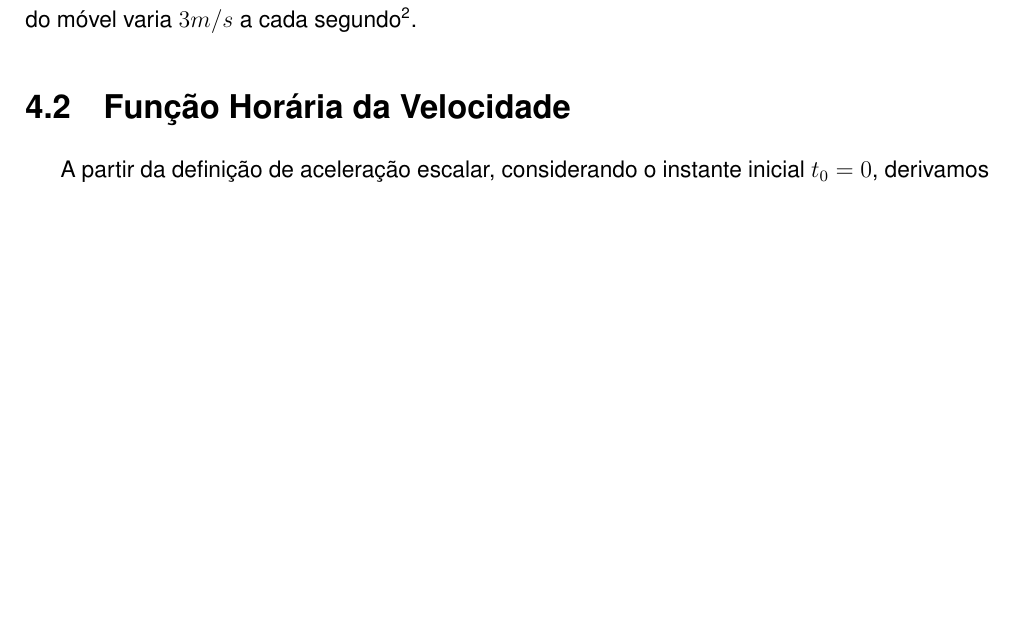
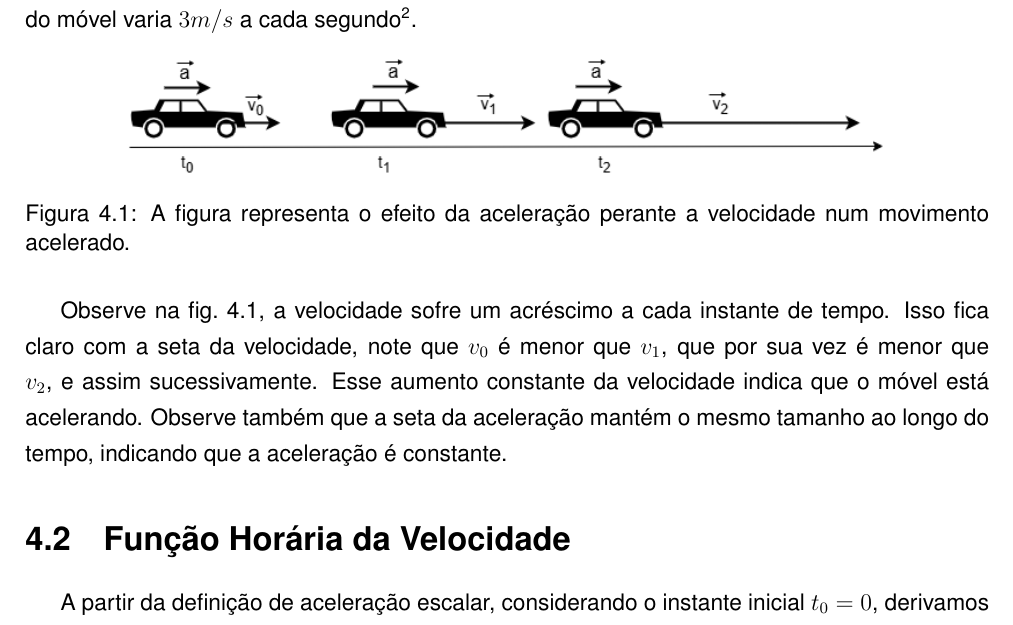
Before and after one commit to spoke666/Apostila-EM-FISICA-LaTeX, a LaTeX thesis (main.tex, which reads aulas/cap_4/04_mruv.tex, aulas/cap_4/fig_4.tex): part of page 31 of 39, cut so that both start at the same text, the shorter picture padded with empty space. The pictures show the PDF file main.pdf that the author committed with the source.

Commit message:
figura 4.1 adicionada

```diff
--- a/aulas/cap_4/04_mruv.tex
+++ b/aulas/cap_4/04_mruv.tex
@@ -22,6 +22,9 @@ A aceleração escalar ($a$) define-se como a taxa de variação da velocidade e
 
 De acordo com o Sistema Internacional de Unidades (SI), a unidade de aceleração é o metro por segundo ao quadrado $m/s^2$. Por exemplo, uma aceleração de $3m/s^2$ indica que a velocidade do móvel varia $3m/s$ a cada segundo \parencite{halliday2012}.
 
+\figDa
+
+Observe na \cref{fig:mruv_acel_vec}, a velocidade sofre um acréscimo a cada instante de tempo. Isso fica claro com a seta da velocidade, note que $v_0$ é menor que $v_1$, que por sua vez é menor que $v_2$, e assim sucessivamente. Esse aumento constante da velocidade indica que o móvel está acelerando. Observe também que a seta da aceleração mantém o mesmo tamanho ao longo do tempo, indicando que a aceleração é constante.
 %================================
 \section{Função Horária da Velocidade}
 
--- a/aulas/cap_4/fig_4.tex
+++ b/aulas/cap_4/fig_4.tex
@@ -0,0 +1,8 @@
+\newcommand{\figDa}{
+    \begin{figure}[H]
+        \centering
+        \includegraphics[width=0.8\textwidth]{fig-4.1.png}
+        \caption{A figura representa o efeito  da aceleração perante a velocidade num movimento acelerado.}
+        \label{fig:mruv_acel_vec}
+    \end{figure}
+}
```
Also changed, not shown: aulas/cap_4/figuras/fig-4.1.png (added), main.pdf, 1 other file.
